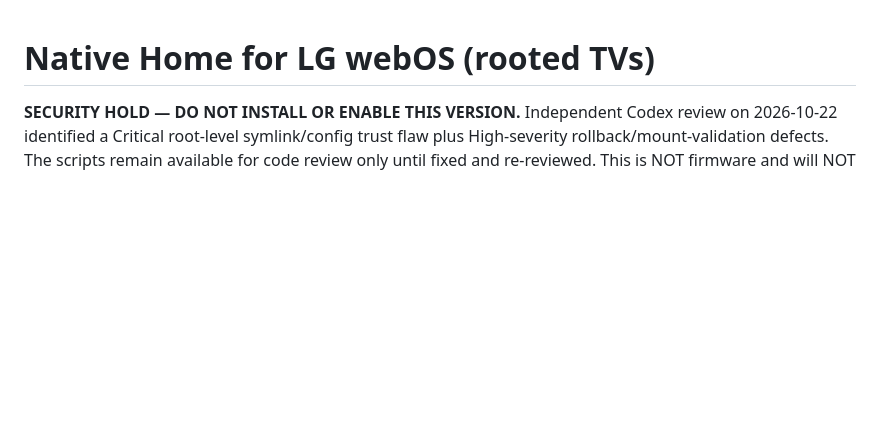
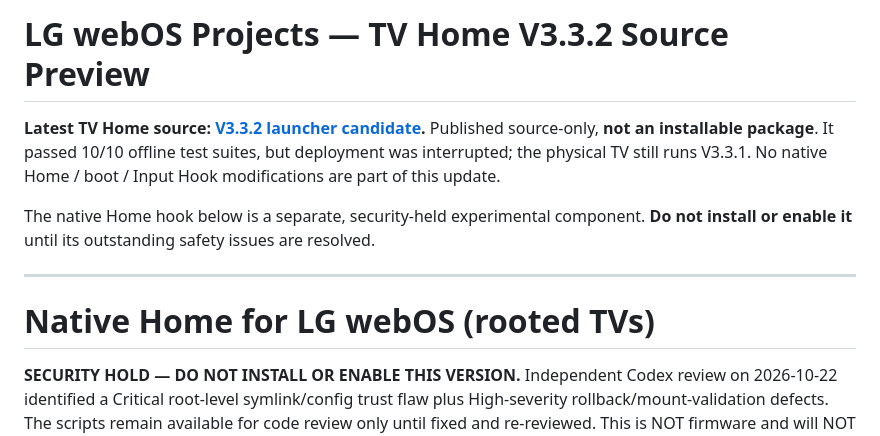
Before and after one commit to Tungvoc3199/webos-vibehack-native-home, a Markdown page: README.md, the part around the change. Rendered like a GitHub page; blank space fills up the shorter version.

Commit message:
docs: highlight v3.3.2 TV Home candidate on repository main page

```diff
--- a/README.md
+++ b/README.md
@@ -1,3 +1,11 @@
+# LG webOS Projects — TV Home V3.3.2 Source Preview
+
+**Latest TV Home source: [V3.3.2 launcher candidate](launcher-v3.3.2-preview/README.md).** Published source-only, **not an installable package**. It passed 10/10 offline test suites, but deployment was interrupted; the physical TV still runs V3.3.1. No native Home / boot / Input Hook modifications are part of this update.
+
+The native Home hook below is a separate, security-held experimental component. **Do not install or enable it** until its outstanding safety issues are resolved.
+
+---
+
 # Native Home for LG webOS (rooted TVs)
 
 **SECURITY HOLD — DO NOT INSTALL OR ENABLE THIS VERSION.** Independent Codex review on 2026-10-22 identified a Critical root-level symlink/config trust flaw plus High-severity rollback/mount-validation defects. The scripts remain available for code review only until fixed and re-reviewed. This is NOT firmware and will NOT root your TV.
```
